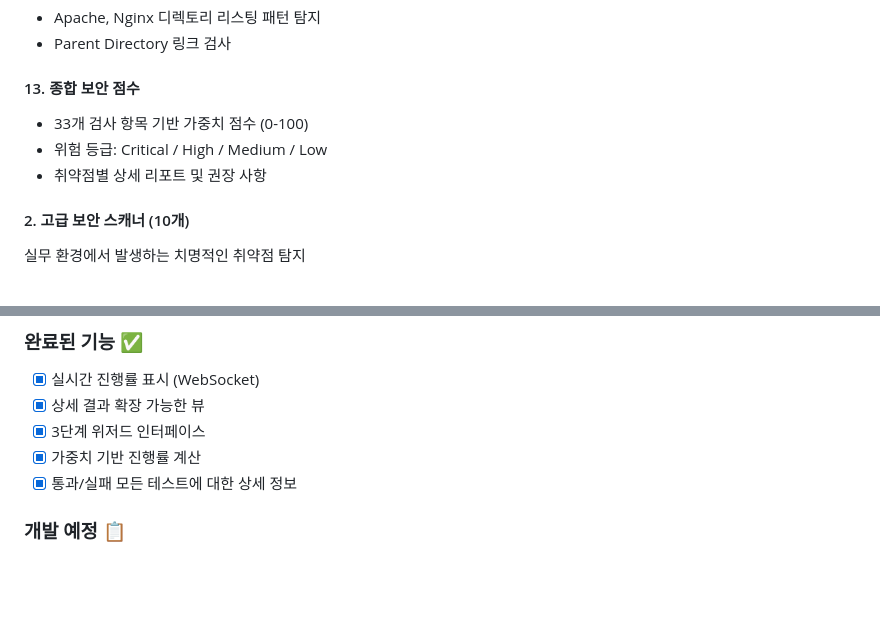
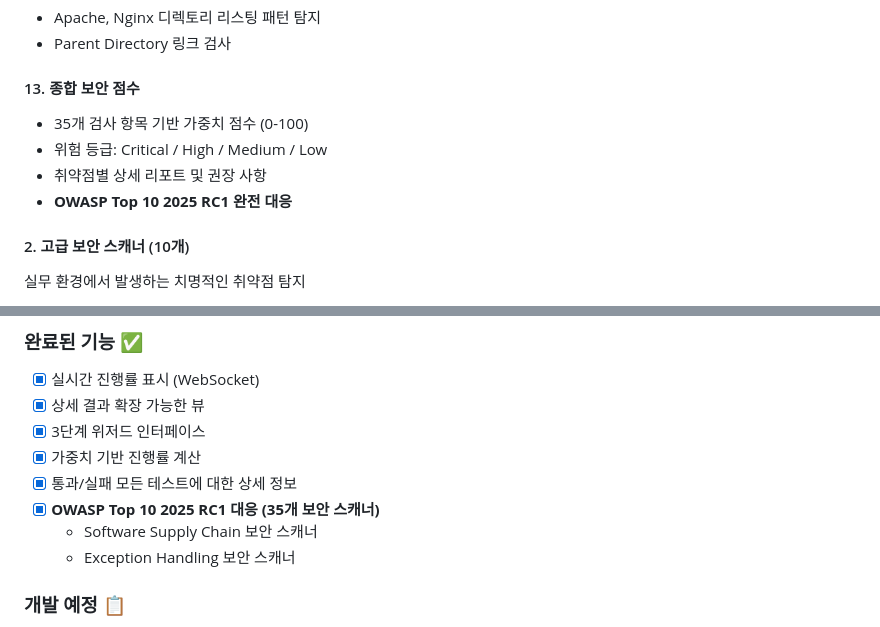
Before and after one commit to opJay/weak, a Markdown page: README.md, 2 parts joined by grey strips. Rendered like a GitHub page; blank space fills up the shorter version.

```diff
--- a/README.md
+++ b/README.md
@@ -120,9 +122,10 @@ OWASP Top 10 기반 필수 취약점 탐지
 
 #### 13. 종합 보안 점수
 
-- 33개 검사 항목 기반 가중치 점수 (0-100)
+- 35개 검사 항목 기반 가중치 점수 (0-100)
 - 위험 등급: Critical / High / Medium / Low
 - 취약점별 상세 리포트 및 권장 사항
+- **OWASP Top 10 2025 RC1 완전 대응**
 
 #### 2. 고급 보안 스캐너 (10개)
 실무 환경에서 발생하는 치명적인 취약점 탐지
@@ -572,6 +596,9 @@ python main.py setup
 - [x] 3단계 위저드 인터페이스
 - [x] 가중치 기반 진행률 계산
 - [x] 통과/실패 모든 테스트에 대한 상세 정보
+- [x] **OWASP Top 10 2025 RC1 대응 (35개 보안 스캐너)**
+  - Software Supply Chain 보안 스캐너
+  - Exception Handling 보안 스캐너
 
 ### 개발 예정 📋
 - [ ] Playwright/Selenium을 이용한 브라우저 자동화
```
Also changed, not shown: other parts of README.md (+26 -3 lines), CLAUDE.md (+5 -2 lines), QUICKSTART.md (+3 -2 lines).
